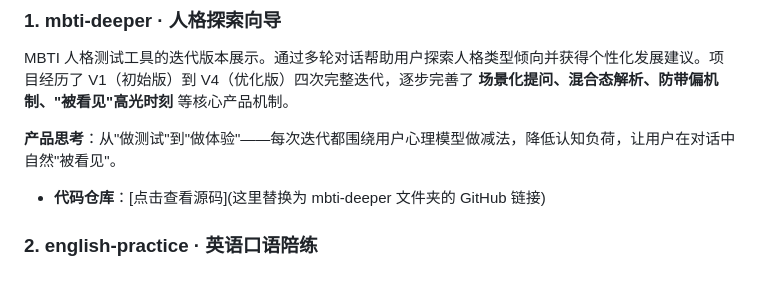
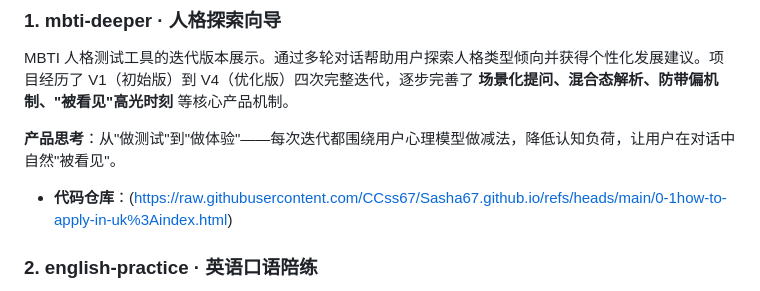
Before and after one commit to CCss67/Sasha67.github.io, a Markdown page: README.md, the part around the change. Drawn GitHub-style.

```diff
--- a/README.md
+++ b/README.md
@@ -14,7 +14,7 @@ MBTI 人格测试工具的迭代版本展示。通过多轮对话帮助用户探
 
 **产品思考**：从"做测试"到"做体验"——每次迭代都围绕用户心理模型做减法，降低认知负荷，让用户在对话中自然"被看见"。
 
-- **代码仓库**：[点击查看源码](这里替换为 mbti-deeper 文件夹的 GitHub 链接)
+- **代码仓库**：(https://raw.githubusercontent.com/CCss67/Sasha67.github.io/refs/heads/main/0-1how-to-apply-in-uk%3Aindex.html)
 
 ### 2. english-practice · 英语口语陪练
 
```
